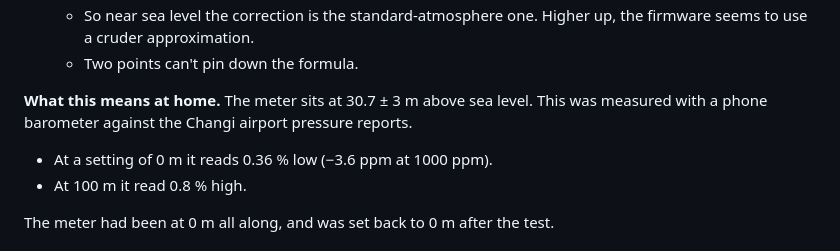
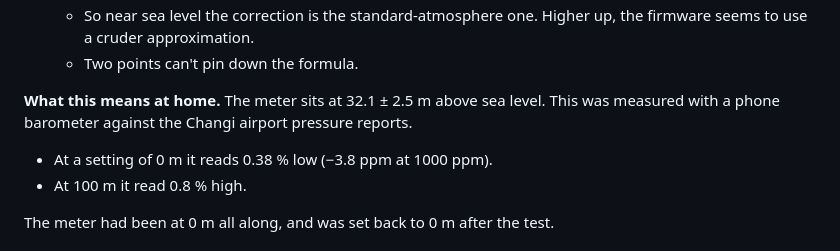
Before and after one commit to kazeevn/aeromancer, a Markdown page: docs/archive/zytemp-channels.md, the part around the change. Drawn GitHub-style.

Commit message:
zyTemp study: use the final altitude, 32.1 m

```diff
--- a/docs/archive/zytemp-channels.md
+++ b/docs/archive/zytemp-channels.md
@@ -151,9 +151,9 @@ The MT8057's rear buttons set the altitude above sea level. The power-up dump re
     seems to use a cruder approximation.
   - Two points can't pin down the formula.
 
-**What this means at home.** The meter sits at 30.7 ± 3 m above sea level. This was measured with
+**What this means at home.** The meter sits at 32.1 ± 2.5 m above sea level. This was measured with
 a phone barometer against the Changi airport pressure reports.
-- At a setting of 0 m it reads 0.36 % low (−3.6 ppm at 1000 ppm).
+- At a setting of 0 m it reads 0.38 % low (−3.8 ppm at 1000 ppm).
 - At 100 m it read 0.8 % high.
 
 The meter had been at 0 m all along, and was set back to 0 m after the test.
```
